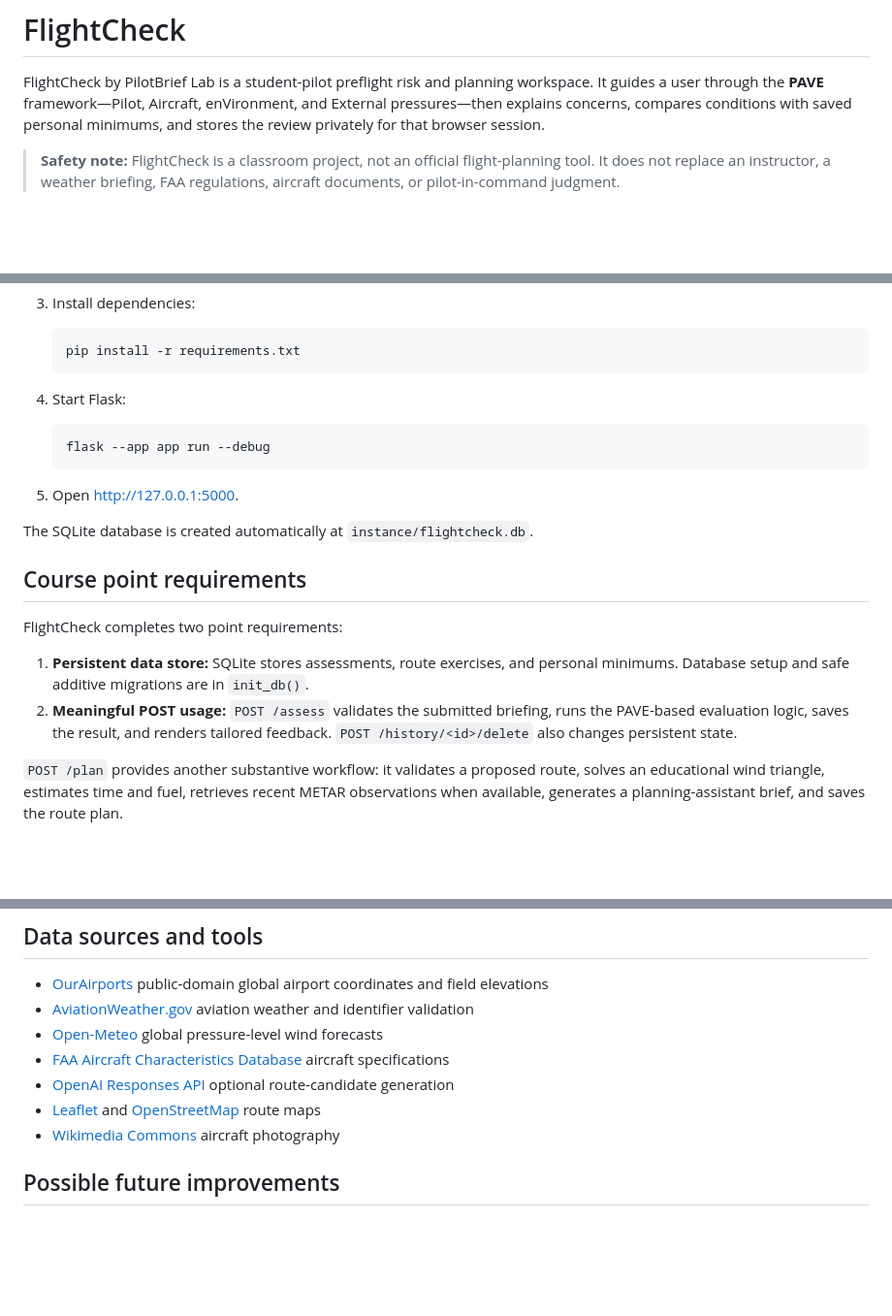
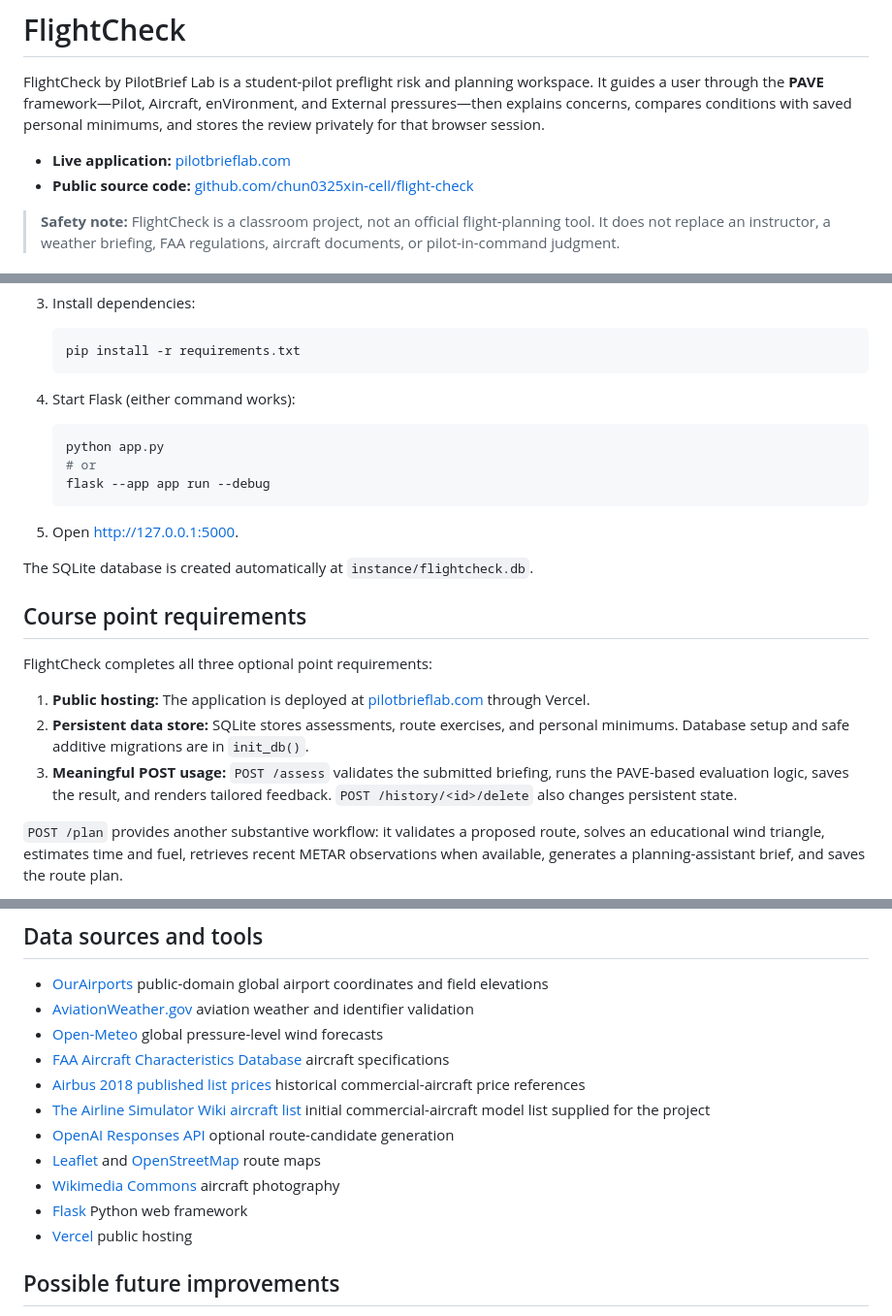
Before and after one commit to chun0325xin-cell/flight-check, a Markdown page: README.md, 3 parts joined by grey strips. Shown at 97% size. GitHub-like rendering; blank space fills up the shorter version.

Commit message:
Add final project submission package

````diff
--- a/README.md
+++ b/README.md
@@ -1,6 +1,9 @@
 # FlightCheck
 
 FlightCheck by PilotBrief Lab is a student-pilot preflight risk and planning workspace. It guides a user through the **PAVE** framework—Pilot, Aircraft, enVironment, and External pressures—then explains concerns, compares conditions with saved personal minimums, and stores the review privately for that browser session.
+
+- **Live application:** [pilotbrieflab.com](https://www.pilotbrieflab.com)
+- **Public source code:** [github.com/chun0325xin-cell/flight-check](https://github.com/chun0325xin-cell/flight-check)
 
 > **Safety note:** FlightCheck is a classroom project, not an official flight-planning tool. It does not replace an instructor, a weather briefing, FAA regulations, aircraft documents, or pilot-in-command judgment.
 
@@ -39,9 +42,11 @@ FlightCheck by PilotBrief Lab is a student-pilot preflight risk and planning wor
    pip install -r requirements.txt
    ```
 
-4. Start Flask:
+4. Start Flask (either command works):
 
    ```bash
+   python app.py
+   # or
    flask --app app run --debug
    ```
 
@@ -51,10 +56,11 @@ The SQLite database is created automatically at `instance/flightcheck.db`.
 
 ## Course point requirements
 
-FlightCheck completes two point requirements:
+FlightCheck completes all three optional point requirements:
 
-1. **Persistent data store:** SQLite stores assessments, route exercises, and personal minimums. Database setup and safe additive migrations are in `init_db()`.
-2. **Meaningful POST usage:** `POST /assess` validates the submitted briefing, runs the PAVE-based evaluation logic, saves the result, and renders tailored feedback. `POST /history/<id>/delete` also changes persistent state.
+1. **Public hosting:** The application is deployed at [pilotbrieflab.com](https://www.pilotbrieflab.com) through Vercel.
+2. **Persistent data store:** SQLite stores assessments, route exercises, and personal minimums. Database setup and safe additive migrations are in `init_db()`.
+3. **Meaningful POST usage:** `POST /assess` validates the submitted briefing, runs the PAVE-based evaluation logic, saves the result, and renders tailored feedback. `POST /history/<id>/delete` also changes persistent state.
 
 `POST /plan` provides another substantive workflow: it validates a proposed route, solves an educational wind triangle, estimates time and fuel, retrieves recent METAR observations when available, generates a planning-assistant brief, and saves the route plan.
 
@@ -98,9 +104,13 @@ tests/                 Automated Flask tests
 - [AviationWeather.gov](https://aviationweather.gov/data/api/) aviation weather and identifier validation
 - [Open-Meteo](https://open-meteo.com/en/docs) global pressure-level wind forecasts
 - [FAA Aircraft Characteristics Database](https://www.faa.gov/airports/engineering/aircraft_char_database) aircraft specifications
+- [Airbus 2018 published list prices](https://www.airbus.com/sites/g/files/jlcbta136/files/2021-07/new-airbus-list-prices-2018.pdf) historical commercial-aircraft price references
+- [The Airline Simulator Wiki aircraft list](https://the-airline-simulator.fandom.com/wiki/Category:Aircraft) initial commercial-aircraft model list supplied for the project
 - [OpenAI Responses API](https://platform.openai.com/docs/api-reference/responses) optional route-candidate generation
 - [Leaflet](https://leafletjs.com/) and [OpenStreetMap](https://www.openstreetmap.org/copyright) route maps
 - [Wikimedia Commons](https://commons.wikimedia.org/) aircraft photography
+- [Flask](https://flask.palletsprojects.com/) Python web framework
+- [Vercel](https://vercel.com/) public hosting
 
 ## Possible future improvements
 
````
Also changed, not shown: FINAL_SUBMISSION.md (added, +63 -0 lines).
